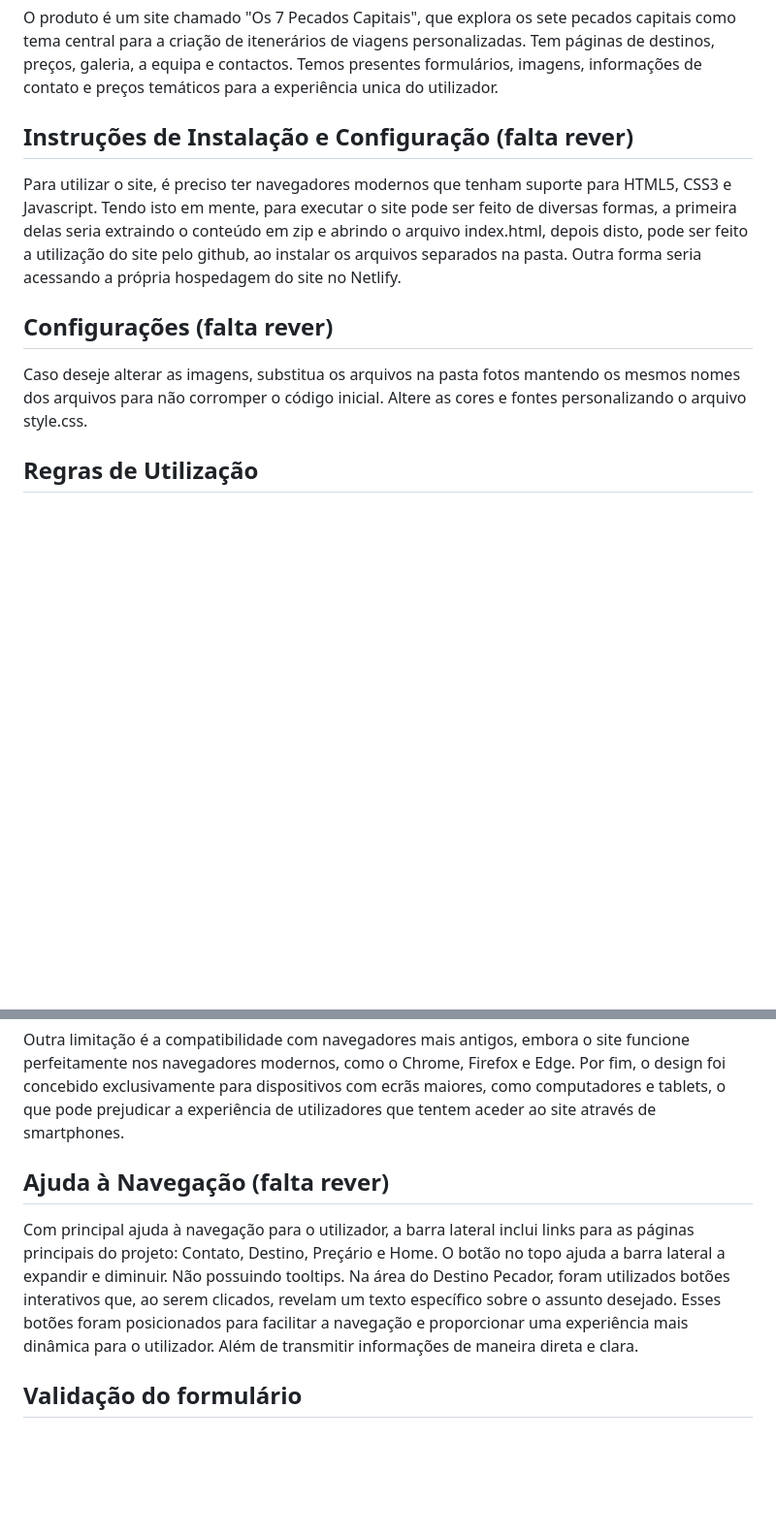
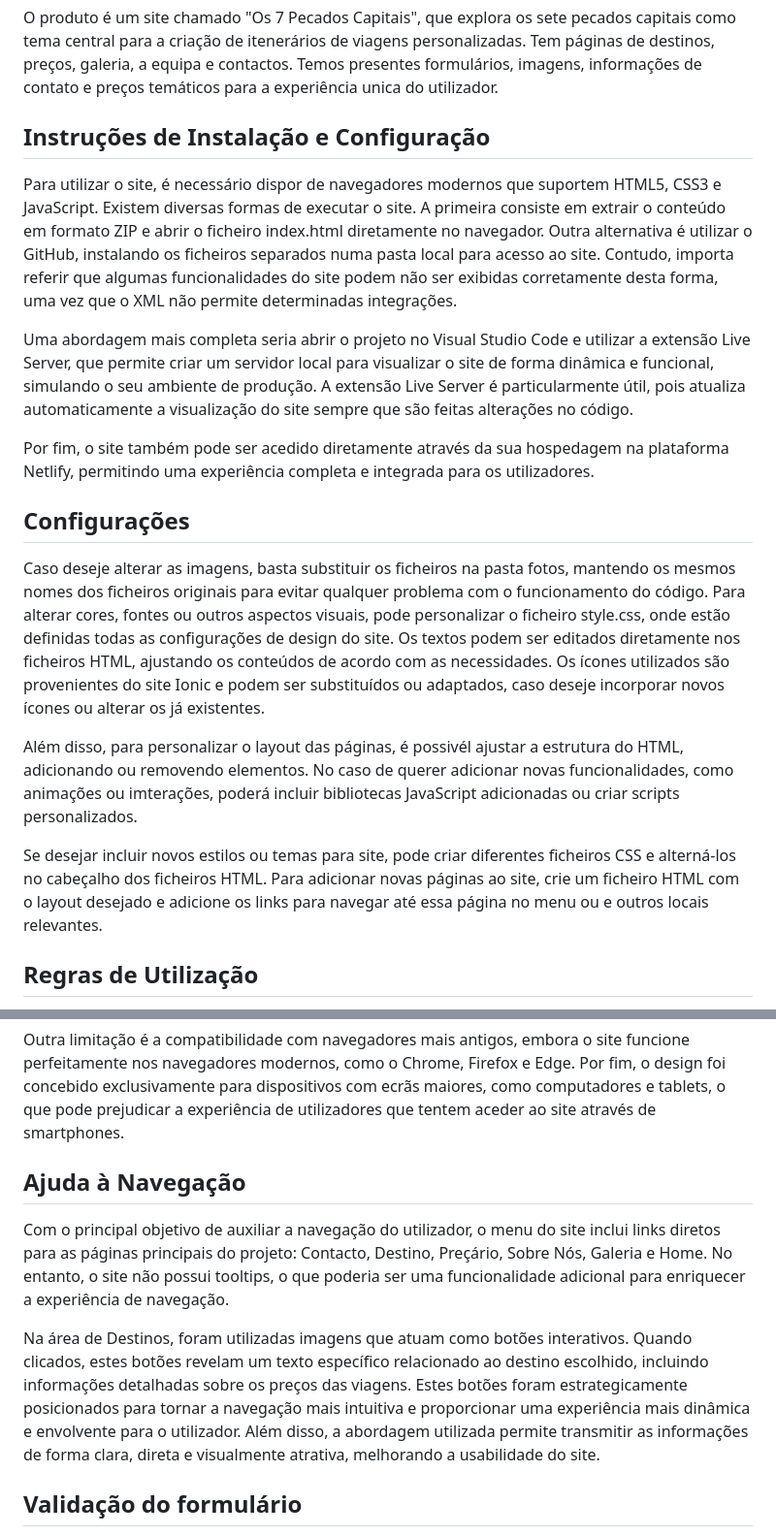
Before and after one commit to tcm24twg10/-tcm24twg10, a Markdown page: doc/Produto.md, 2 parts joined by grey strips. Shown at 97% size. GitHub-like rendering; blank space fills up the shorter version.

```diff
--- a/doc/Produto.md
+++ b/doc/Produto.md
@@ -3,20 +3,29 @@ Netlify link - https://tcm24twg10.netlify.app/
 ## Descrição
   O produto é um site chamado "Os 7 Pecados Capitais", que explora os sete pecados capitais como tema central para a criação de itenerários de viagens personalizadas. Tem páginas de destinos, preços, galeria, a equipa e contactos. Temos presentes formulários, imagens, informações de contato e preços temáticos para a experiência unica do utilizador.
 
-## Instruções de Instalação e Configuração (falta rever)
-Para utilizar o site, é preciso ter navegadores modernos que tenham suporte para HTML5, CSS3 e Javascript. Tendo isto em mente, para executar o site pode ser feito de diversas formas, a primeira delas seria extraindo o conteúdo em zip e abrindo o arquivo index.html, depois disto, pode ser feito a utilização do site pelo github, ao instalar os arquivos separados na pasta. Outra forma seria acessando a própria hospedagem do site no Netlify.
+## Instruções de Instalação e Configuração
+Para utilizar o site, é necessário dispor de navegadores modernos que suportem HTML5, CSS3 e JavaScript. Existem diversas formas de executar o site. A primeira consiste em extrair o conteúdo em formato ZIP e abrir o ficheiro index.html diretamente no navegador. Outra alternativa é utilizar o GitHub, instalando os ficheiros separados numa pasta local para acesso ao site. Contudo, importa referir que algumas funcionalidades do site podem não ser exibidas corretamente desta forma, uma vez que o XML não permite determinadas integrações.
 
-## Configurações (falta rever)
-Caso deseje alterar as imagens, substitua os arquivos na pasta fotos mantendo os mesmos nomes dos arquivos para não corromper o código inicial. Altere as cores e fontes personalizando o arquivo style.css.
+Uma abordagem mais completa seria abrir o projeto no Visual Studio Code e utilizar a extensão Live Server, que permite criar um servidor local para visualizar o site de forma dinâmica e funcional, simulando o seu ambiente de produção. A extensão Live Server é particularmente útil, pois atualiza automaticamente a visualização do site sempre que são feitas alterações no código.
+
+Por fim, o site também pode ser acedido diretamente através da sua hospedagem na plataforma Netlify, permitindo uma experiência completa e integrada para os utilizadores.
+
+## Configurações
+Caso deseje alterar as imagens, basta substituir os ficheiros na pasta fotos, mantendo os mesmos nomes dos ficheiros originais para evitar qualquer problema com o funcionamento do código. Para alterar cores, fontes ou outros aspectos visuais, pode personalizar o ficheiro style.css, onde estão definidas todas as configurações de design do site. Os textos podem ser editados diretamente nos ficheiros HTML, ajustando os conteúdos de acordo com as necessidades. Os ícones utilizados são provenientes do site Ionic e podem ser substituídos ou adaptados, caso deseje incorporar novos ícones ou alterar os já existentes.
+
+Além disso, para personalizar o layout das páginas, é possivél ajustar a estrutura do HTML, adicionando ou removendo elementos. No caso de querer adicionar novas funcionalidades, como animações ou imterações, poderá incluir bibliotecas JavaScript adicionadas ou criar scripts personalizados.
+
+Se desejar incluir novos estilos ou temas para site, pode criar diferentes ficheiros CSS e alterná-los no cabeçalho dos ficheiros HTML. Para adicionar novas páginas ao site, crie um ficheiro HTML com o layout desejado e adicione os links para navegar até essa página no menu ou e outros locais relevantes.
 
 ## Regras de Utilização
 As limitações do website incluem a sua natureza predominantemente informativa, sem funcionalidades que permitam autenticação ou a realização de reservas diretamente na plataforma. Para organizar a viagem desejada, o utilizador tem de entrar em contacto diretamente com a agência, e marcar uma hora no seu espaço presencialmente, o que pode desmotivar clientes que prefiram uma abordagem mais automatizada. Além disso, o formulário de contacto não está ligado a uma base de dados funcional, o que impossibilita o envio de mensagens através dessa ferramenta.
 
 Outra limitação é a compatibilidade com navegadores mais antigos, embora o site funcione perfeitamente nos navegadores modernos, como o Chrome, Firefox e Edge. Por fim, o design foi concebido exclusivamente para dispositivos com ecrãs maiores, como computadores e tablets, o que pode prejudicar a experiência de utilizadores que tentem aceder ao site através de smartphones.
 
-## Ajuda à Navegação (falta rever)
-Com principal ajuda à navegação para o utilizador, a barra lateral inclui links para as páginas principais do projeto: Contato, Destino, Preçário e Home. O botão no topo ajuda a barra lateral a expandir e diminuir. Não possuindo tooltips.
-Na área do Destino Pecador, foram utilizados botões interativos que, ao serem clicados, revelam um texto específico sobre o assunto desejado. Esses botões foram posicionados para facilitar a navegação e proporcionar uma experiência mais dinâmica para o utilizador. Além de transmitir informações de maneira direta e clara.
+## Ajuda à Navegação
+Com o principal objetivo de auxiliar a navegação do utilizador, o menu do site inclui links diretos para as páginas principais do projeto: Contacto, Destino, Preçário, Sobre Nós, Galeria e Home. No entanto, o site não possui tooltips, o que poderia ser uma funcionalidade adicional para enriquecer a experiência de navegação.
+
+Na área de Destinos, foram utilizadas imagens que atuam como botões interativos. Quando clicados, estes botões revelam um texto específico relacionado ao destino escolhido, incluindo informações detalhadas sobre os preços das viagens. Estes botões foram estrategicamente posicionados para tornar a navegação mais intuitiva e proporcionar uma experiência mais dinâmica e envolvente para o utilizador. Além disso, a abordagem utilizada permite transmitir as informações de forma clara, direta e visualmente atrativa, melhorando a usabilidade do site.
 
 ## Validação do formulário
 O formulário presente na página **Contacto** não realiza validação, uma vez que seria necessário configurar uma base de dados para armazenar e processar as informações submetidas pelos utilizadores. Contudo, o grupo não possui, atualmente, os conhecimentos técnicos necessários para implementar essa funcionalidade.
```
